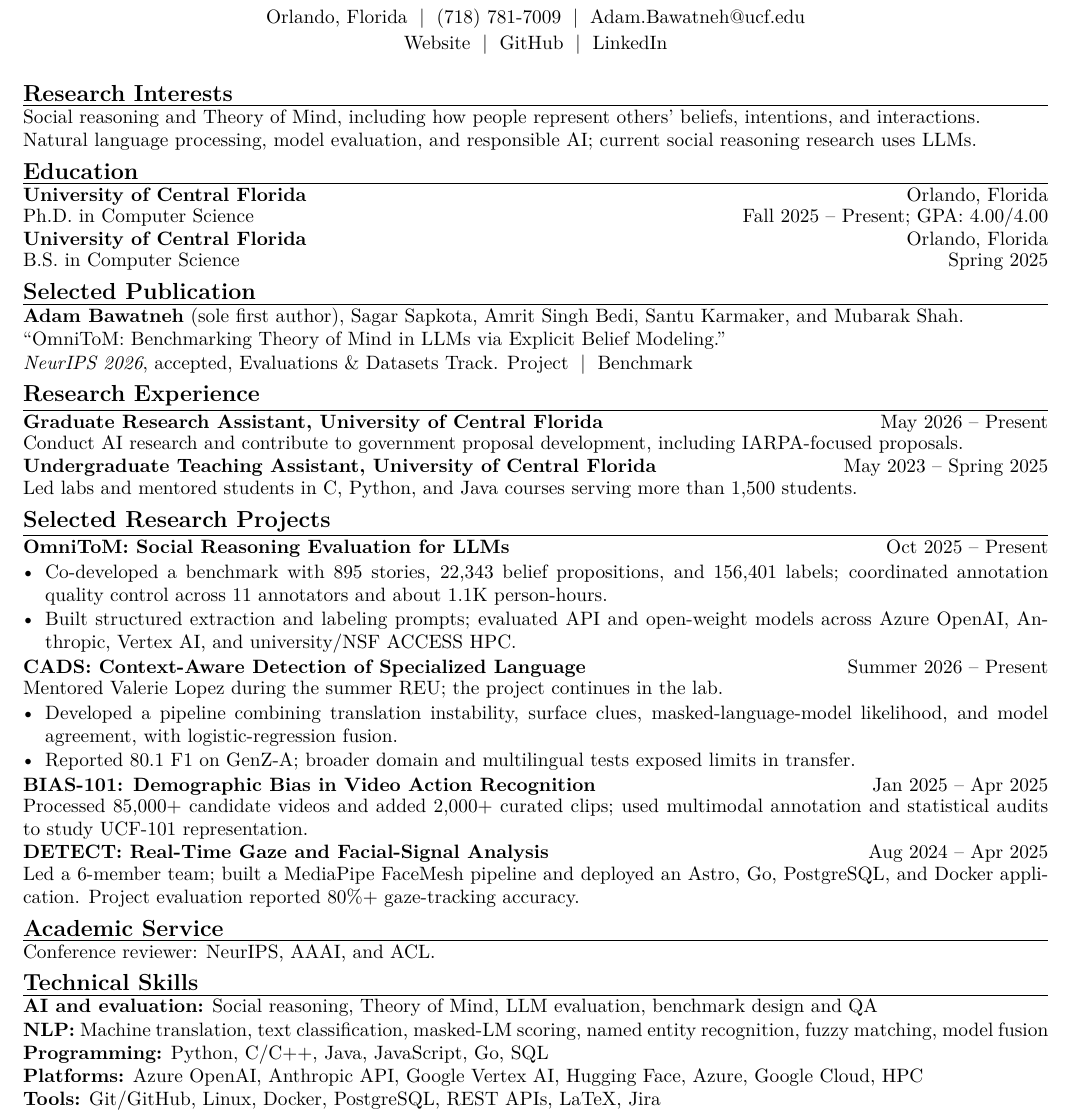
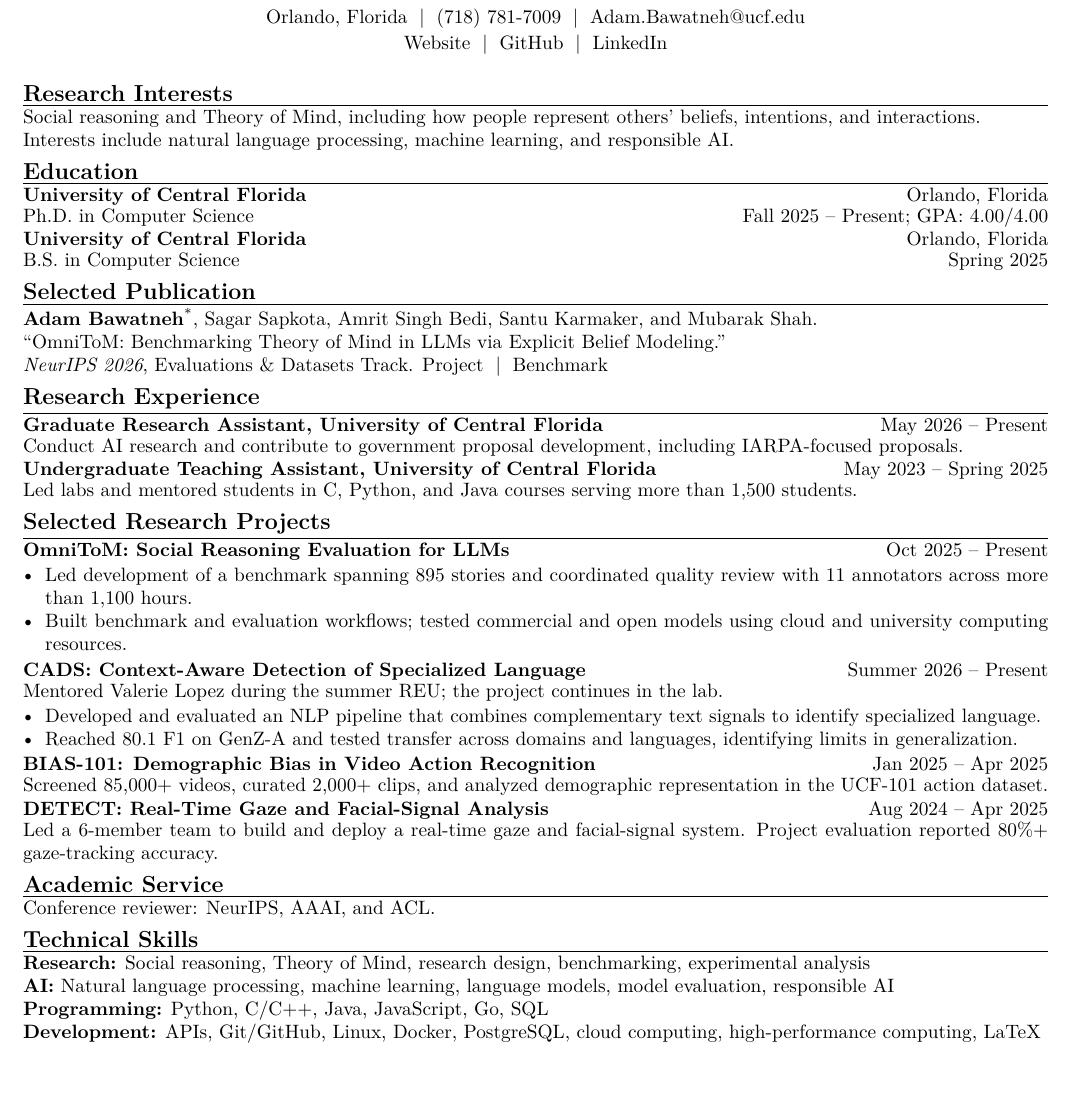
Before and after one commit to Adam-12-0/resume, a LaTeX document (main.tex): part of the page, cut so that both start at the same text, the shorter picture padded with empty space. Compiled offline with pdfLaTeX.

Commit message:
Generalize resume skills and application materials

```diff
--- a/main.tex
+++ b/main.tex
@@ -24,16 +24,16 @@ Orlando, Florida \;|\; (718) 781-7009 \;|\; \href{mailto:Adam.Bawatneh@ucf.edu}{
 
 \cvsection{Research Interests}
 Social reasoning and Theory of Mind, including how people represent others’ beliefs, intentions, and interactions.\\
-Natural language processing, model evaluation, and responsible AI; current social reasoning research uses LLMs.
+Interests include natural language processing, machine learning, and responsible AI.
 
 \cvsection{Education}
 \entry{University of Central Florida}{Orlando, Florida}{Ph.D. in Computer Science \hfill Fall 2025 -- Present; GPA: 4.00/4.00}
 \entry{University of Central Florida}{Orlando, Florida}{B.S. in Computer Science \hfill Spring 2025}
 
 \cvsection{Selected Publication}
-\textbf{Adam Bawatneh} (sole first author), Sagar Sapkota, Amrit Singh Bedi, Santu Karmaker, and Mubarak Shah.\\
+\textbf{Adam Bawatneh}\textsuperscript{*}, Sagar Sapkota, Amrit Singh Bedi, Santu Karmaker, and Mubarak Shah.\\
 \textquotedblleft\href{https://arxiv.org/abs/2605.26322}{OmniToM: Benchmarking Theory of Mind in LLMs via Explicit Belief Modeling}.\textquotedblright\\
-\textit{NeurIPS 2026}, accepted, Evaluations \& Datasets Track. \href{https://adam-12-0.github.io/omnitom-project/}{Project} \;|\; \href{https://github.com/Adam-12-0/omnitom-benchmark}{Benchmark}
+\textit{NeurIPS 2026}, Evaluations \& Datasets Track. \href{https://adam-12-0.github.io/omnitom-project/}{Project} \;|\; \href{https://github.com/Adam-12-0/omnitom-benchmark}{Benchmark}
 
 \cvsection{Research Experience}
 \entry{Graduate Research Assistant, University of Central Florida}{May 2026 -- Present}{Conduct AI research and contribute to government proposal development, including IARPA-focused proposals.}
@@ -42,28 +42,27 @@ Natural language processing, model evaluation, and responsible AI; current socia
 \cvsection{Selected Research Projects}
 \textbf{OmniToM: Social Reasoning Evaluation for LLMs}\hfill Oct 2025 -- Present\par
 \begin{itemize}
-  \item Co-developed a benchmark with 895 stories, 22,343 belief propositions, and 156,401 labels; coordinated annotation quality control across 11 annotators and about 1.1K person-hours.
-  \item Built structured extraction and labeling prompts; evaluated API and open-weight models across Azure OpenAI, Anthropic, Vertex AI, and university/NSF ACCESS HPC.
+  \item Led development of a benchmark spanning 895 stories and coordinated quality review with 11 annotators across more than 1,100 hours.
+  \item Built benchmark and evaluation workflows; tested commercial and open models using cloud and university computing resources.
 \end{itemize}
 
 \entry{CADS: Context-Aware Detection of Specialized Language}{Summer 2026 -- Present}{Mentored Valerie Lopez during the summer REU; the project continues in the lab.}
 \begin{itemize}
-  \item Developed a pipeline combining translation instability, surface clues, masked-language-model likelihood, and model agreement, with logistic-regression fusion.
-  \item Reported 80.1 F1 on GenZ-A; broader domain and multilingual tests exposed limits in transfer.
+  \item Developed and evaluated an NLP pipeline that combines complementary text signals to identify specialized language.
+  \item Reached 80.1 F1 on GenZ-A and tested transfer across domains and languages, identifying limits in generalization.
 \end{itemize}
 
-\entry{BIAS-101: Demographic Bias in Video Action Recognition}{Jan 2025 -- Apr 2025}{Processed 85,000+ candidate videos and added 2,000+ curated clips; used multimodal annotation and statistical audits to study UCF-101 representation.}
+\entry{BIAS-101: Demographic Bias in Video Action Recognition}{Jan 2025 -- Apr 2025}{Screened 85,000+ videos, curated 2,000+ clips, and analyzed demographic representation in the UCF-101 action dataset.}
 
-\entry{DETECT: Real-Time Gaze and Facial-Signal Analysis}{Aug 2024 -- Apr 2025}{Led a 6-member team; built a MediaPipe FaceMesh pipeline and deployed an Astro, Go, PostgreSQL, and Docker application. Project evaluation reported 80\%+ gaze-tracking accuracy.}
+\entry{DETECT: Real-Time Gaze and Facial-Signal Analysis}{Aug 2024 -- Apr 2025}{Led a 6-member team to build and deploy a real-time gaze and facial-signal system. Project evaluation reported 80\%+ gaze-tracking accuracy.}
 
 \cvsection{Academic Service}
 Conference reviewer: NeurIPS, AAAI, and ACL.
 
 \cvsection{Technical Skills}
-\textbf{AI and evaluation:} Social reasoning, Theory of Mind, LLM evaluation, benchmark design and QA\\
-\textbf{NLP:} Machine translation, text classification, masked-LM scoring, named entity recognition, fuzzy matching, model fusion\\
+\textbf{Research:} Social reasoning, Theory of Mind, research design, benchmarking, experimental analysis\\
+\textbf{AI:} Natural language processing, machine learning, language models, model evaluation, responsible AI\\
 \textbf{Programming:} Python, C/C++, Java, JavaScript, Go, SQL\\
-\textbf{Platforms:} Azure OpenAI, Anthropic API, Google Vertex AI, Hugging Face, Azure, Google Cloud, HPC\\
-\textbf{Tools:} Git/GitHub, Linux, Docker, PostgreSQL, REST APIs, LaTeX, Jira
+\textbf{Development:} APIs, Git/GitHub, Linux, Docker, PostgreSQL, cloud computing, high-performance computing, LaTeX
 
 \end{document}
```
Also changed, not shown: cover_letter_adobe.tex (+2 -2 lines), cover_letter_amazon.tex (+3 -3 lines), Cover_Letter_Adobe.pdf, Cover_Letter_Amazon.pdf, Resume.pdf.
